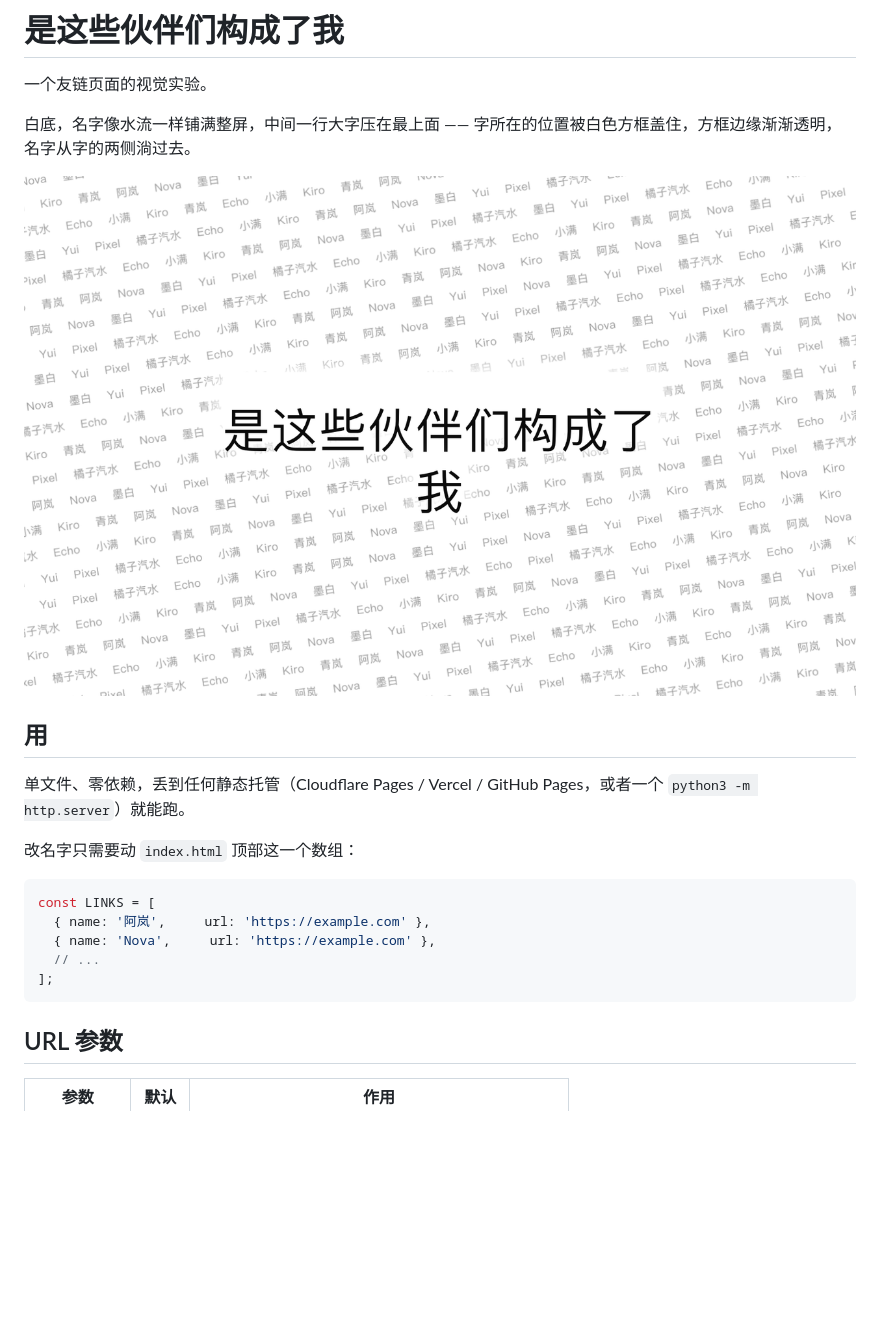
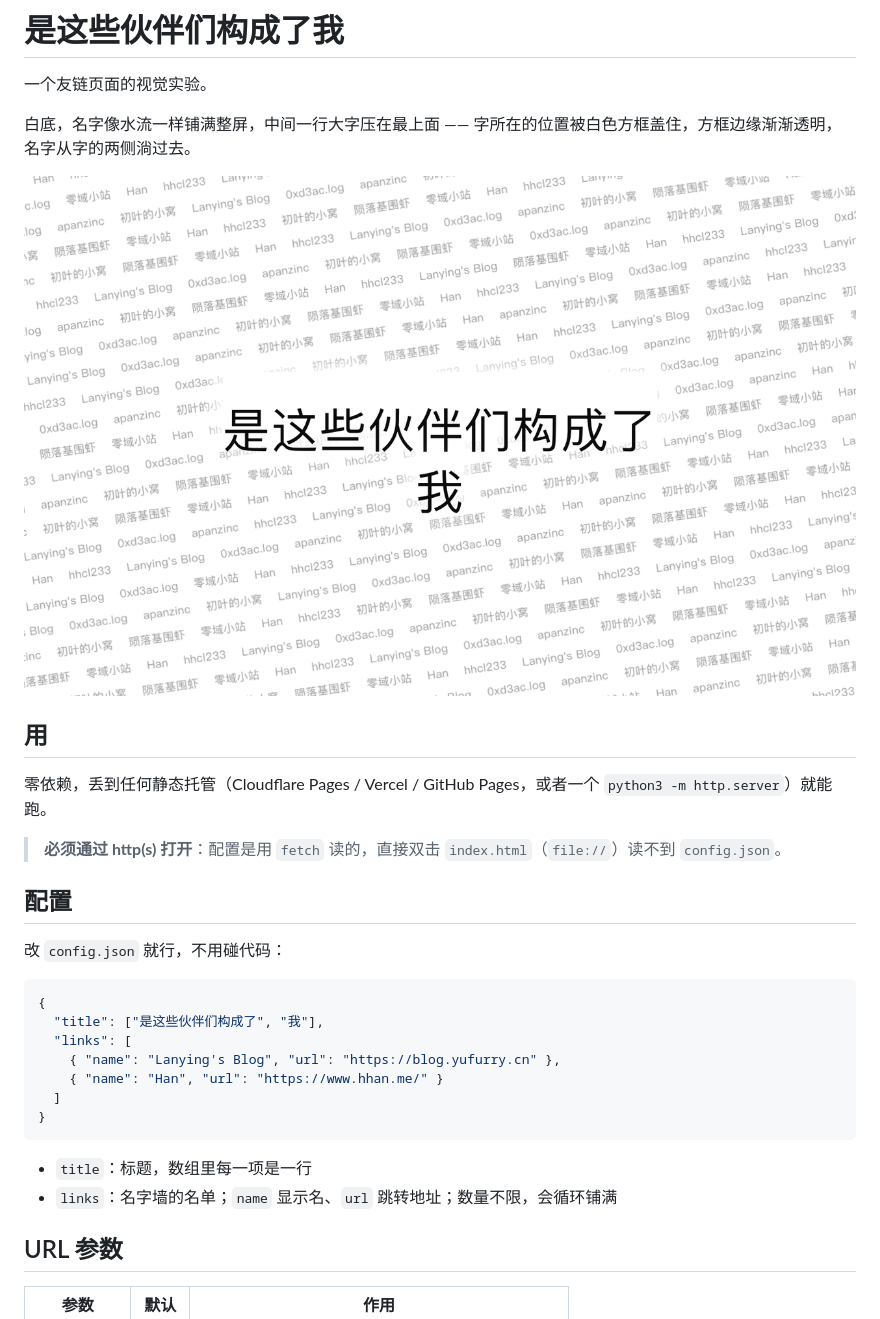
Before and after one commit to lonely-land/friends, a Markdown page: README.md, the part around the change. Drawn GitHub-style; pictures changed too: docs/preview.png; blank space fills up the shorter version.

Commit message:
feat: 配置改为从 config.json 读取，填入站点友链

````diff
--- a/README.md
+++ b/README.md
@@ -8,17 +8,26 @@
 
 ## 用
 
-单文件、零依赖，丢到任何静态托管（Cloudflare Pages / Vercel / GitHub Pages，或者一个 `python3 -m http.server`）就能跑。
+零依赖，丢到任何静态托管（Cloudflare Pages / Vercel / GitHub Pages，或者一个 `python3 -m http.server`）就能跑。
 
-改名字只需要动 `index.html` 顶部这一个数组：
+> **必须通过 http(s) 打开**：配置是用 `fetch` 读的，直接双击 `index.html`（`file://`）读不到 `config.json`。
 
-```js
-const LINKS = [
-  { name: '阿岚',     url: 'https://example.com' },
-  { name: 'Nova',     url: 'https://example.com' },
-  // ...
-];
+## 配置
+
+改 `config.json` 就行，不用碰代码：
+
+```json
+{
+  "title": ["是这些伙伴们构成了", "我"],
+  "links": [
+    { "name": "Lanying's Blog", "url": "https://blog.yufurry.cn" },
+    { "name": "Han", "url": "https://www.hhan.me/" }
+  ]
+}
 ```
+
+- `title`：标题，数组里每一项是一行
+- `links`：名字墙的名单；`name` 显示名、`url` 跳转地址；数量不限，会循环铺满
 
 ## URL 参数
 
````
Also changed, not shown: 2 other files.
